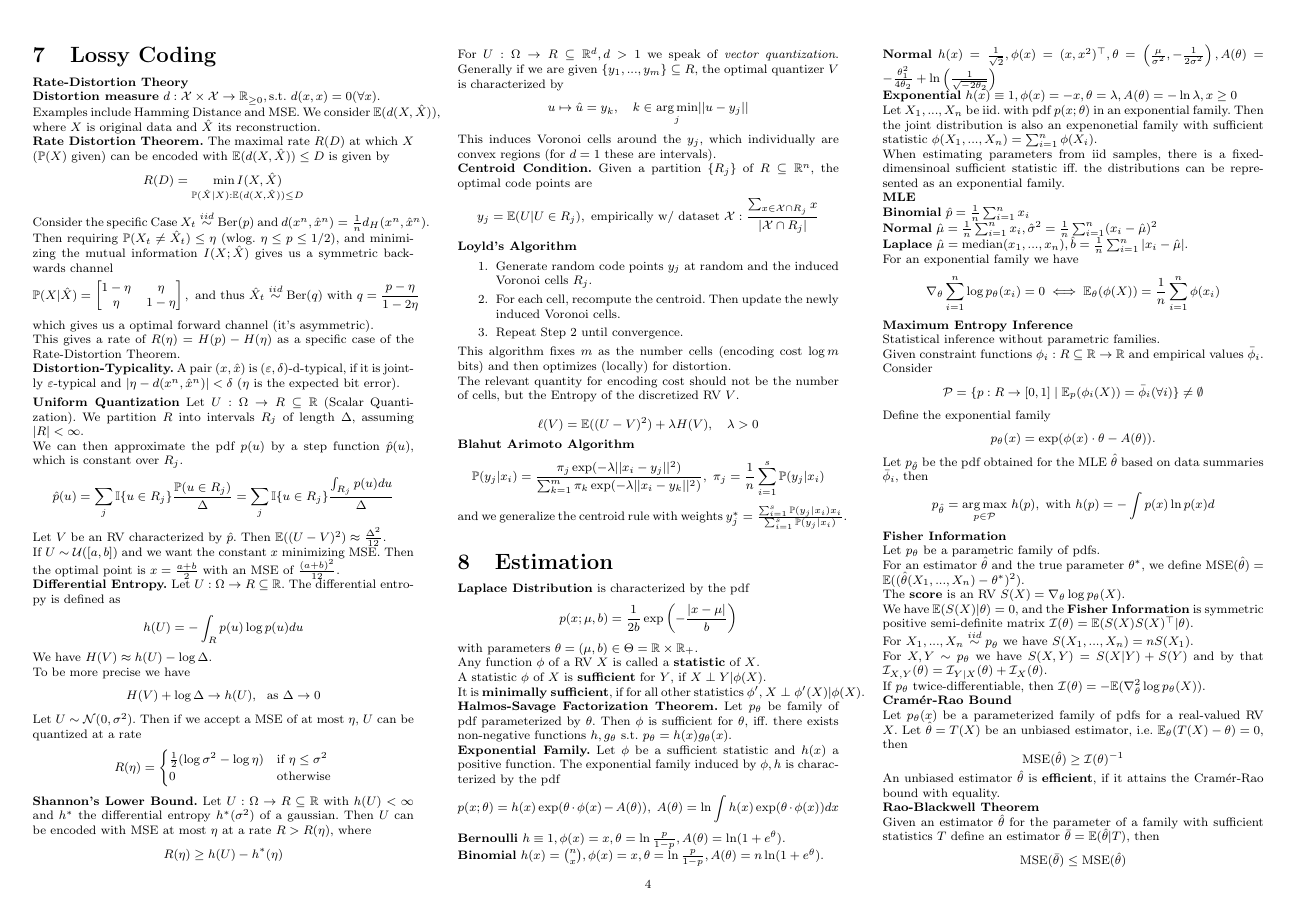
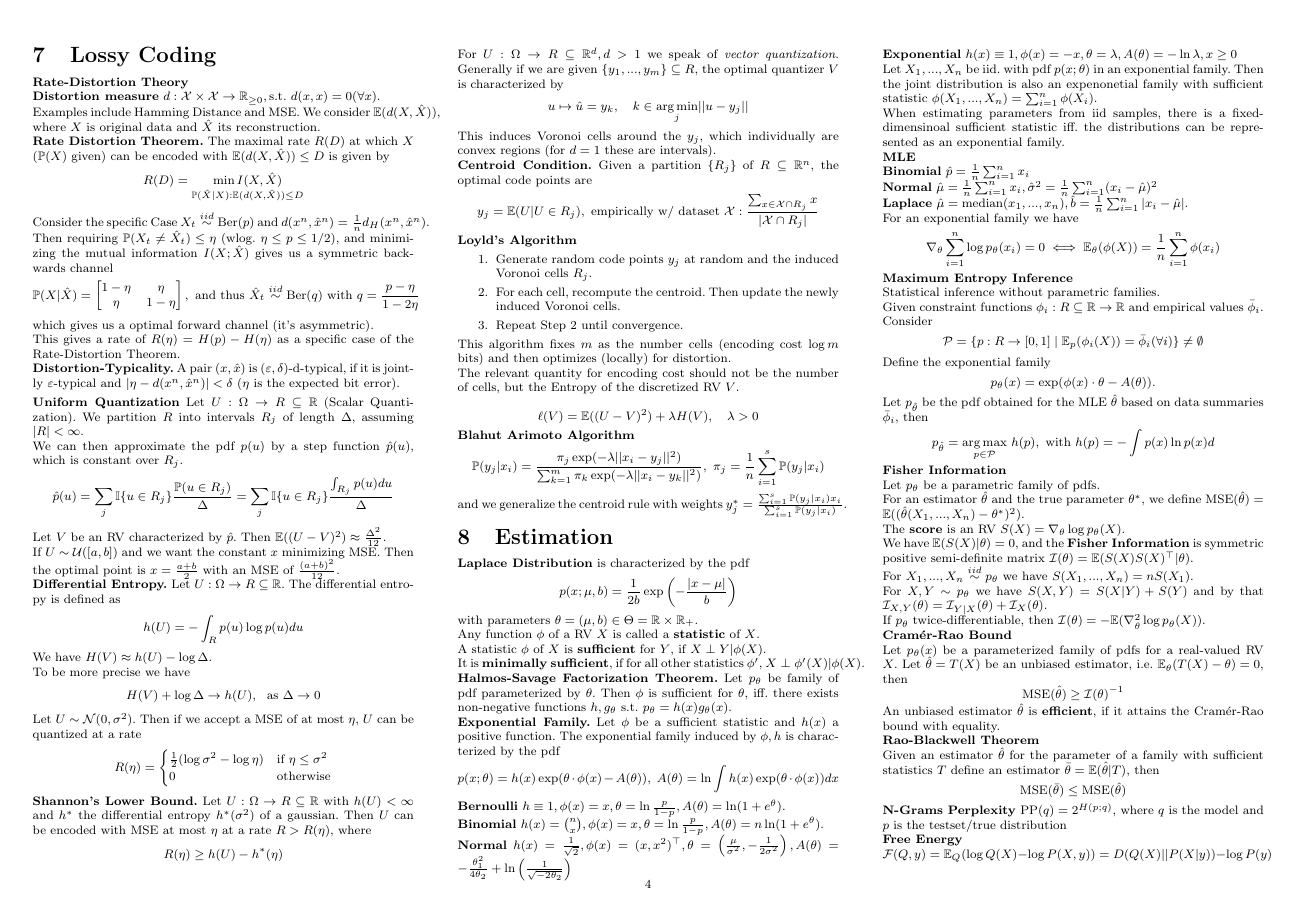
Before and after one commit to nwehrli/InformationTheory, a LaTeX document (InfoTheory.tex, which reads sections/Estimation.tex): page 4 of 4. Compiled offline with pdfLaTeX.

Commit message:
Free Energy

```diff
--- a/sections/Estimation.tex
+++ b/sections/Estimation.tex
@@ -90,3 +91,10 @@ An unbiased estimator \(\hat{\theta}\) is \textbf{efficient}, if it attains the
 Given an estimator \(\hat{\theta}\) for the parameter of a family with sufficient statistics \(T\) define an estimator
 \(\bar{\theta} = \E(\hat{\theta} | T)\), then
 \[\text{MSE}(\bar{\theta}) \leq \text{MSE}(\hat{\theta})\]
+
+\textbf{N-Grams Perplexity}
+\(\text{PP}(q) = 2^{H(p;q)}\), where \(q\) is the model and \(p\) is the testset/true distribution
+
+\textbf{Free Energy}
+
+\(\mathcal{F}(Q, y) = \E_Q(\log Q(X) - \log P(X, y)) = D(Q(X)||P(X|y)) - \log P(y)\)
```
Also changed, not shown: InfoTheory.pdf, sections/Lossy_Coding.tex (line endings or trailing spaces), sections/Estimation.tex (1 more changed lines).
